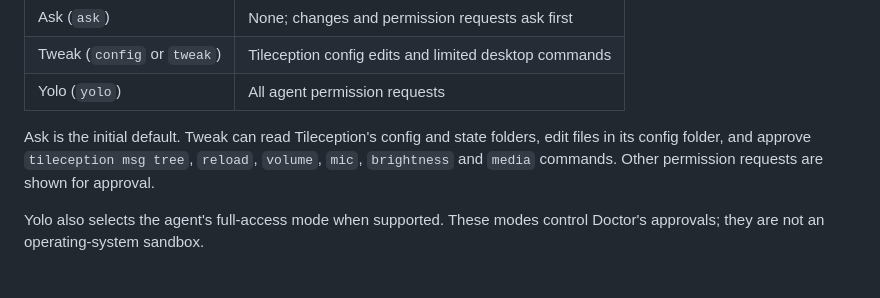
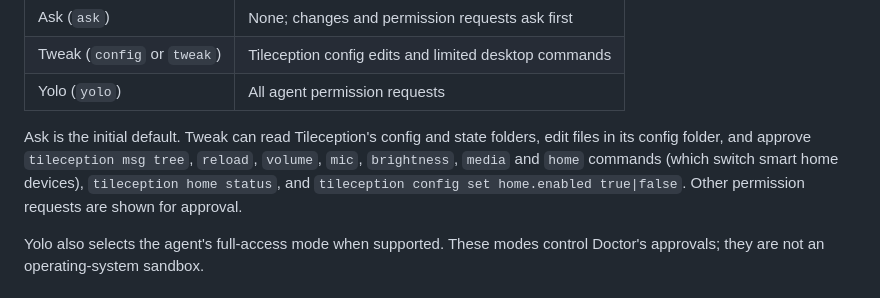
Before and after one commit to robinvandernoord/tileception, a Markdown page: docs/doctor.md, the part around the change. GitHub-like rendering.

Commit message:
docs(doctor): document smart home approvals

```diff
--- a/docs/doctor.md
+++ b/docs/doctor.md
@@ -48,8 +48,10 @@ Choose a mode below the input field, or use `/mode`:
 
 Ask is the initial default. Tweak can read Tileception's config and state
 folders, edit files in its config folder, and approve `tileception msg tree`,
-`reload`, `volume`, `mic`, `brightness` and `media` commands. Other permission
-requests are shown for approval.
+`reload`, `volume`, `mic`, `brightness`, `media` and `home` commands (which
+switch smart home devices), `tileception home status`, and
+`tileception config set home.enabled true|false`. Other permission requests
+are shown for approval.
 
 Yolo also selects the agent's full-access mode when supported. These modes
 control Doctor's approvals; they are not an operating-system sandbox.
```
